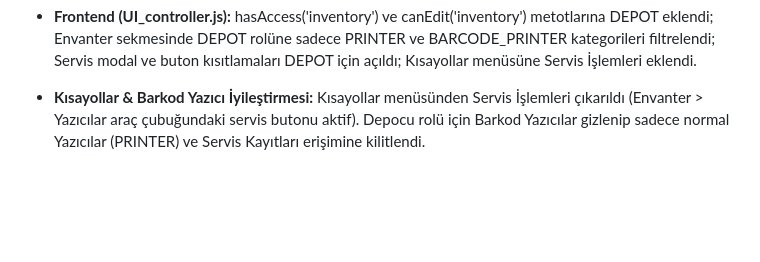
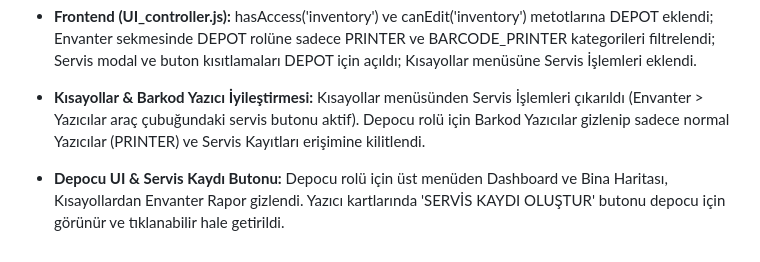
Before and after one commit to muhammed-vefa/IT_Inventory_System_Safe_Clear, a Markdown page: docs/HAFIZA.md, the part around the change. GitHub-like rendering; blank space fills up the shorter version.

Commit message:
docs: HAFIZA.md depocu menusu ve servis butonu guncellemesi

```diff
--- a/docs/HAFIZA.md
+++ b/docs/HAFIZA.md
@@ -197,3 +197,5 @@ equire_editor rotalarında yazıcı yolu tespiti printer in path olarak genişle
 * **Frontend (UI_controller.js):** hasAccess('inventory') ve canEdit('inventory') metotlarına DEPOT eklendi; Envanter sekmesinde DEPOT rolüne sadece PRINTER ve BARCODE_PRINTER kategorileri filtrelendi; Servis modal ve buton kısıtlamaları DEPOT için açıldı; Kısayollar menüsüne Servis İşlemleri eklendi.
 
 * **Kısayollar & Barkod Yazıcı İyileştirmesi:** Kısayollar menüsünden Servis İşlemleri çıkarıldı (Envanter > Yazıcılar araç çubuğundaki servis butonu aktif). Depocu rolü için Barkod Yazıcılar gizlenip sadece normal Yazıcılar (PRINTER) ve Servis Kayıtları erişimine kilitlendi.
+
+* **Depocu UI & Servis Kaydı Butonu:** Depocu rolü için üst menüden Dashboard ve Bina Haritası, Kısayollardan Envanter Rapor gizlendi. Yazıcı kartlarında 'SERVİS KAYDI OLUŞTUR' butonu depocu için görünür ve tıklanabilir hale getirildi.
```
